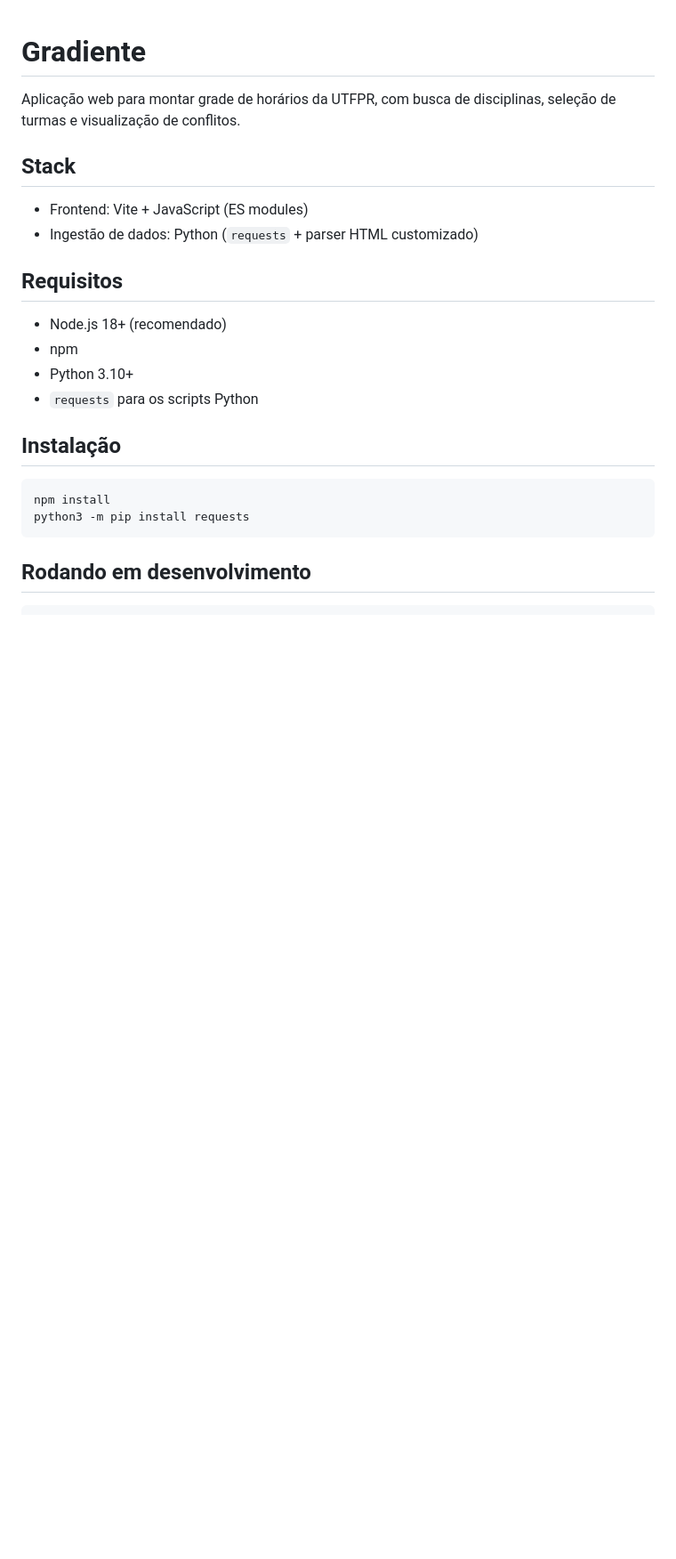
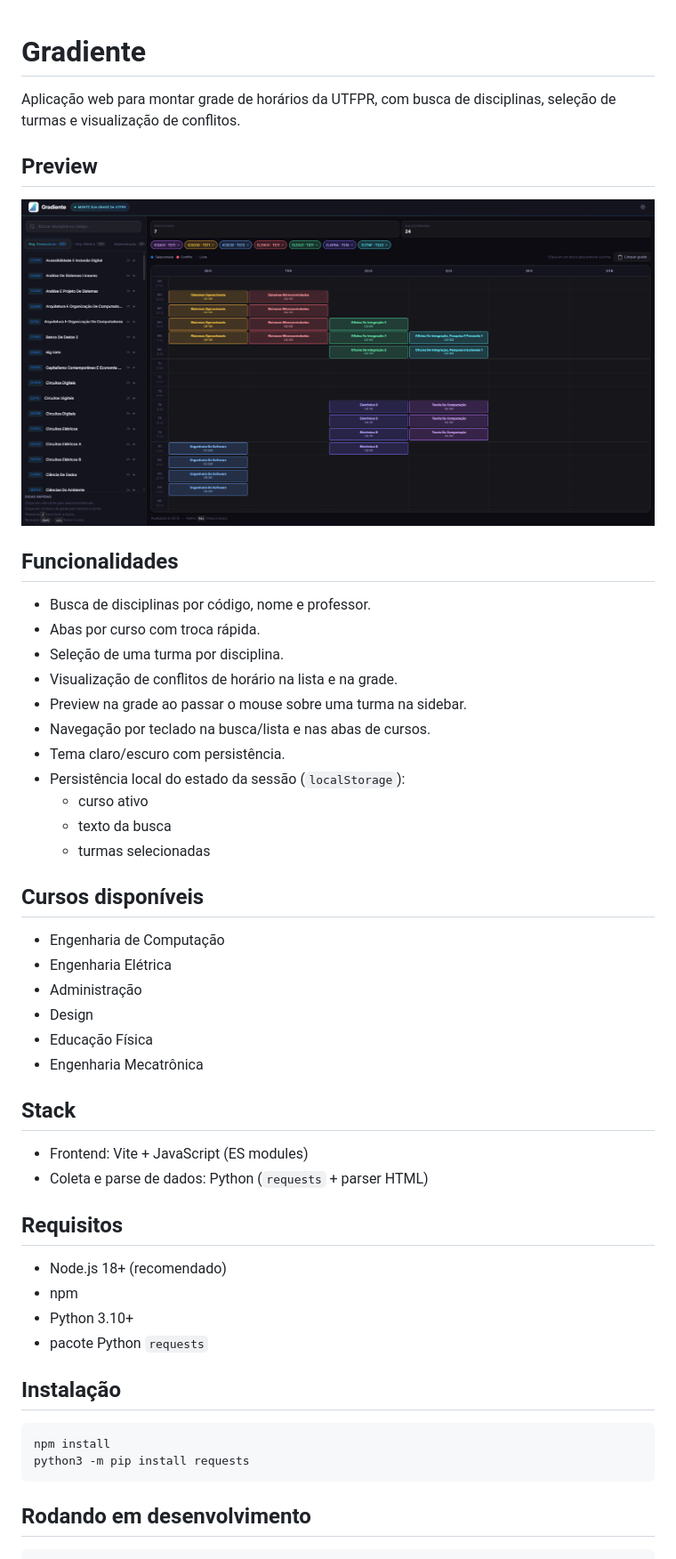
Before and after one commit to gab-borges/gradiente-utfpr, a Markdown page: README.md, the part around the change printed below. Shown: that part at 89% size. Drawn GitHub-style; pictures changed too: media/gradiente_screenshot.png (added); blank space fills up the shorter version.

```diff
--- a/README.md
+++ b/README.md
@@ -2,17 +2,44 @@
 
 Aplicação web para montar grade de horários da UTFPR, com busca de disciplinas, seleção de turmas e visualização de conflitos.
 
+## Preview
+
+![Screenshot do Gradiente](./media/gradiente_screenshot.png)
+
+## Funcionalidades
+
+- Busca de disciplinas por código, nome e professor.
+- Abas por curso com troca rápida.
+- Seleção de uma turma por disciplina.
+- Visualização de conflitos de horário na lista e na grade.
+- Preview na grade ao passar o mouse sobre uma turma na sidebar.
+- Navegação por teclado na busca/lista e nas abas de cursos.
+- Tema claro/escuro com persistência.
+- Persistência local do estado da sessão (`localStorage`):
+  - curso ativo
+  - texto da busca
+  - turmas selecionadas
+
+## Cursos disponíveis
+
+- Engenharia de Computação
+- Engenharia Elétrica
+- Administração
+- Design
+- Educação Física
+- Engenharia Mecatrônica
+
 ## Stack
 
 - Frontend: Vite + JavaScript (ES modules)
-- Ingestão de dados: Python (`requests` + parser HTML customizado)
+- Coleta e parse de dados: Python (`requests` + parser HTML)
 
 ## Requisitos
 
 - Node.js 18+ (recomendado)
 - npm
 - Python 3.10+
-- `requests` para os scripts Python
+- pacote Python `requests`
 
 ## Instalação
 
```
Also changed, not shown: other parts of README.md (+26 -20 lines), media/gradiente_logo.jpg (added), public/media/gradiente_logo.jpg (added), 5 other files.
